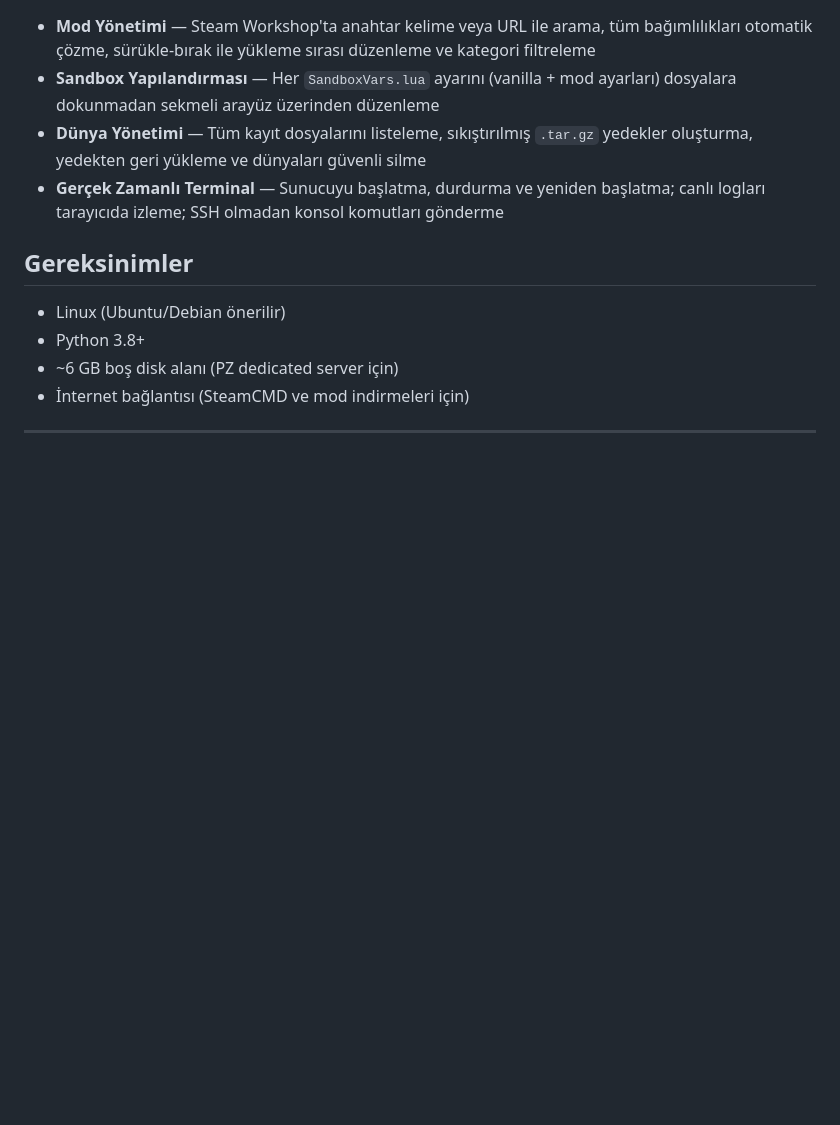
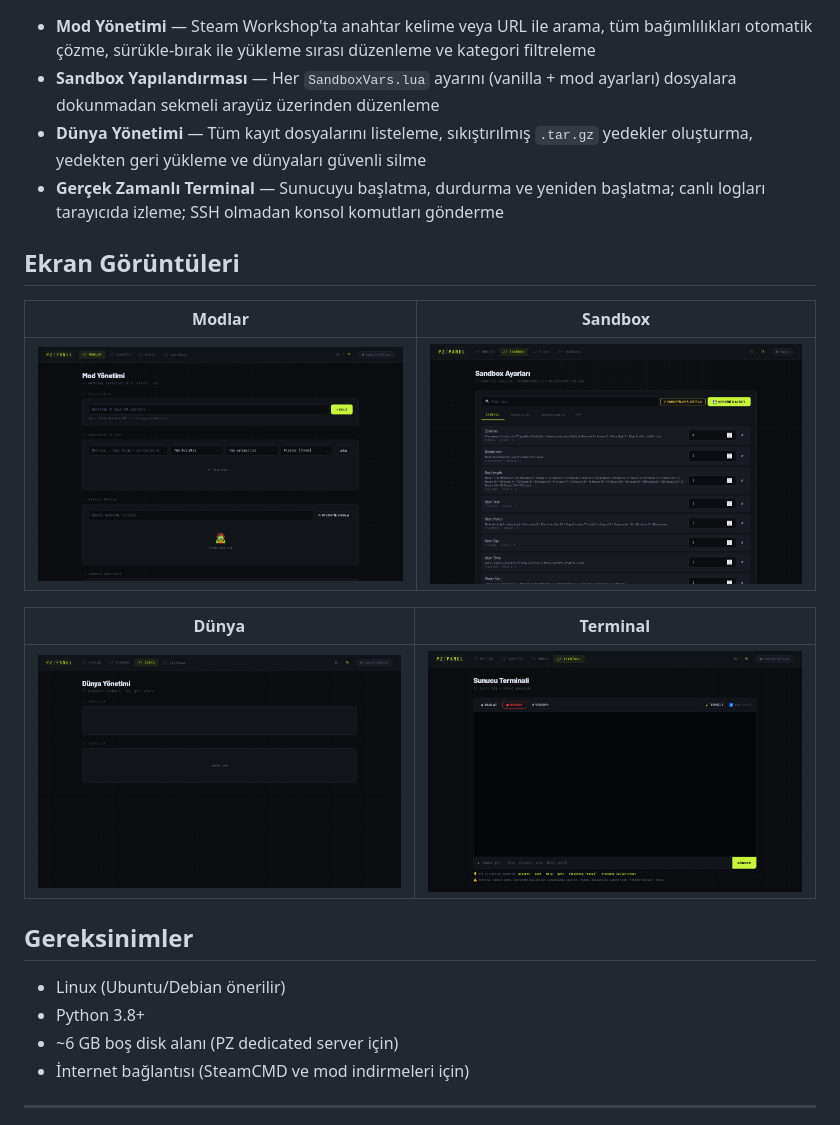
Before and after one commit to berkaydogdu88-del/Project-Zomboid-server-panel-for-linux, a Markdown page: README.md, the part around one of its changes. GitHub-like rendering; pictures changed too: screenshots/mods.png (added), screenshots/sandbox.png (added), screenshots/terminal.png (added); blank space fills up the shorter version.

```diff
--- a/README.md
+++ b/README.md
@@ -253,6 +263,16 @@ Linux üzerinde bir Project Zomboid Dedicated Server'ı yönetmek için web taba
 - **Dünya Yönetimi** — Tüm kayıt dosyalarını listeleme, sıkıştırılmış `.tar.gz` yedekler oluşturma, yedekten geri yükleme ve dünyaları güvenli silme
 - **Gerçek Zamanlı Terminal** — Sunucuyu başlatma, durdurma ve yeniden başlatma; canlı logları tarayıcıda izleme; SSH olmadan konsol komutları gönderme
 
+## Ekran Görüntüleri
+
+| Modlar | Sandbox |
+|:---:|:---:|
+| ![Mod Yönetimi](screenshots/mods.png) | ![Sandbox Ayarları](screenshots/sandbox.png) |
+
+| Dünya | Terminal |
+|:---:|:---:|
+| ![Dünya Yönetimi](screenshots/world.png) | ![Sunucu Terminali](screenshots/terminal.png) |
+
 ## Gereksinimler
 
 - Linux (Ubuntu/Debian önerilir)
```
Also changed, not shown: other parts of README.md (+10 -0 lines).
